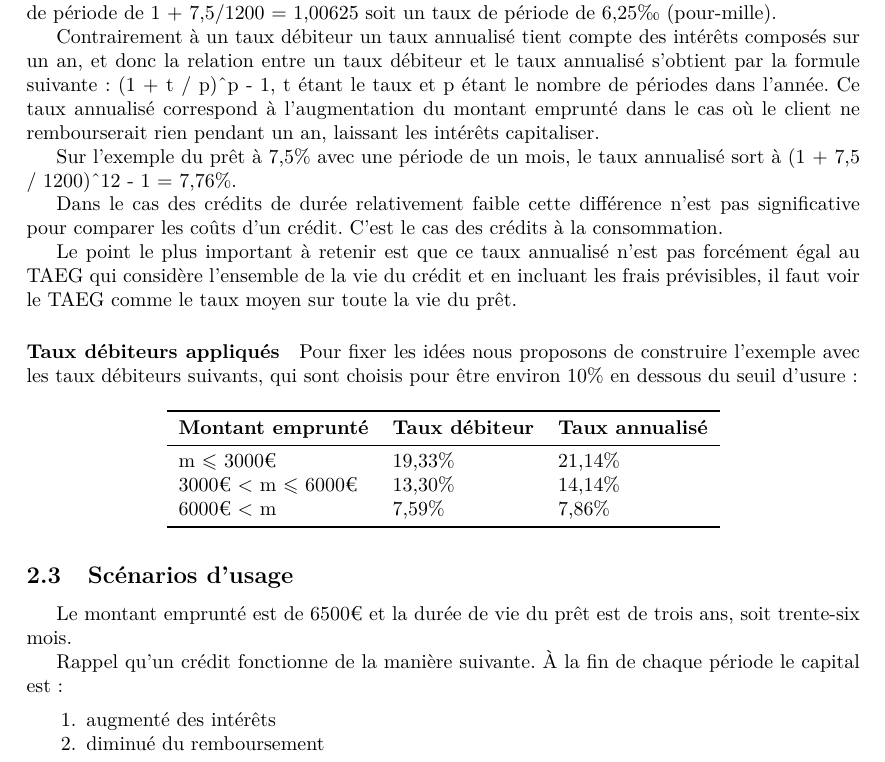
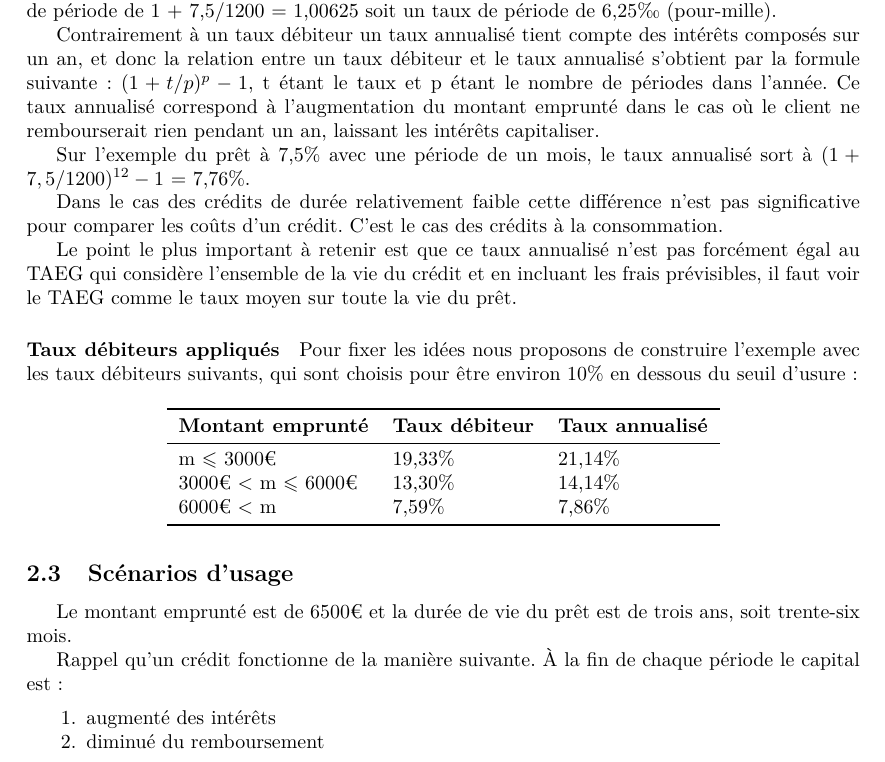
Before and after one commit to ConscritNeuneu/note-credit-renouvelable, a LaTeX paper (tex/note_de_synthese.tex, which reads tex/note_de_synthese_body.tex): part of page 8 of 15, cut so that both start at the same text. Compiled offline with pdfLaTeX.

Commit message:
Beautify formula

```diff
--- a/tex/note_de_synthese_body.tex
+++ b/tex/note_de_synthese_body.tex
@@ -452,14 +452,14 @@ taux de période de 6,25‰ (pour-mille).
 
 Contrairement à un taux débiteur un taux annualisé tient compte des
 intérêts composés sur un an, et donc la relation entre un taux débiteur
-et le taux annualisé s'obtient par la formule suivante: (1 + t / p)\^{}p
-- 1, t étant le taux et p étant le nombre de périodes dans l'année. Ce
+et le taux annualisé s'obtient par la formule suivante: $(1 + t / p)^p
+- 1$, t étant le taux et p étant le nombre de périodes dans l'année. Ce
 taux annualisé correspond à l'augmentation du montant emprunté dans le
 cas où le client ne rembourserait rien pendant un an, laissant les
 intérêts capitaliser.
 
 Sur l'exemple du prêt à 7,5\% avec une période de un mois, le taux
-annualisé sort à (1 + 7,5 / 1200)\^{}12 - 1 = 7,76\%.
+annualisé sort à $(1 + 7,5 / 1200)^{12} - 1$ = 7,76\%.
 
 Dans le cas des crédits de durée relativement faible cette différence
 n'est pas significative pour comparer les coûts d'un crédit. C'est le
```
Also changed, not shown: docs/files/note_de_synthese_credit_renouvelable.pdf, 1 other file.
